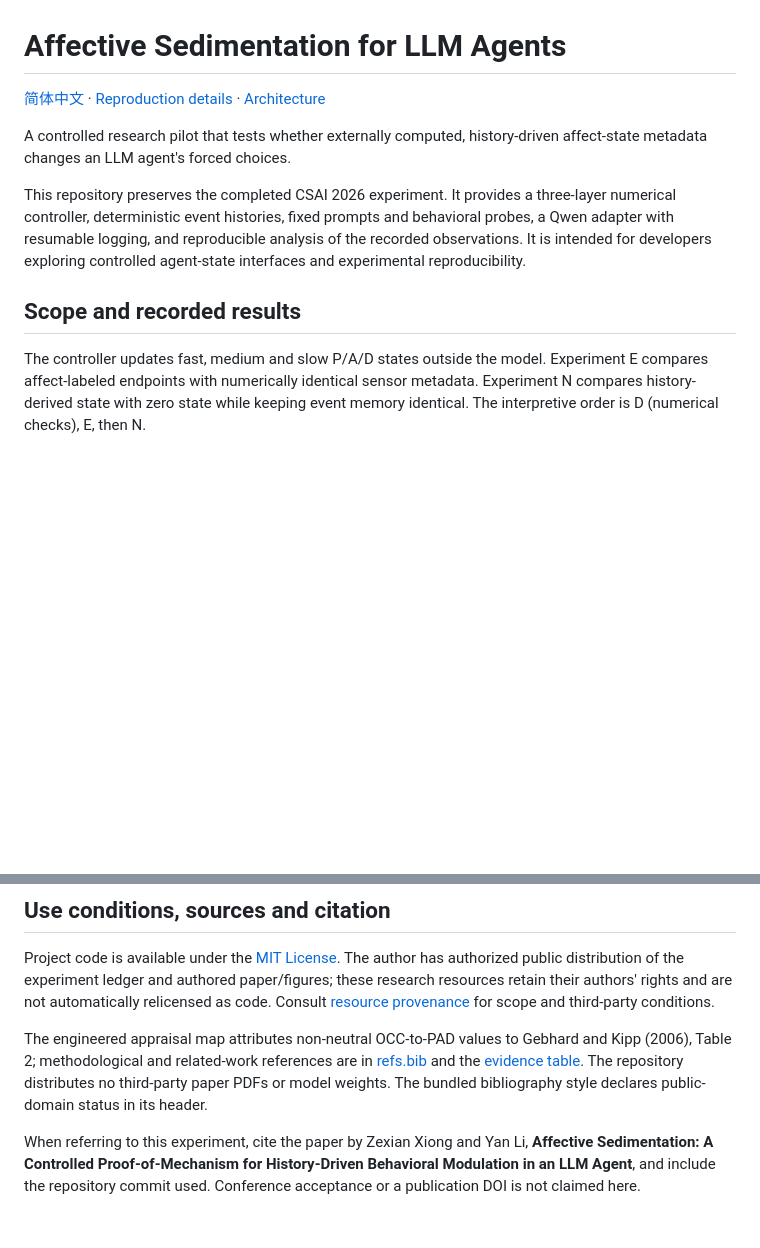
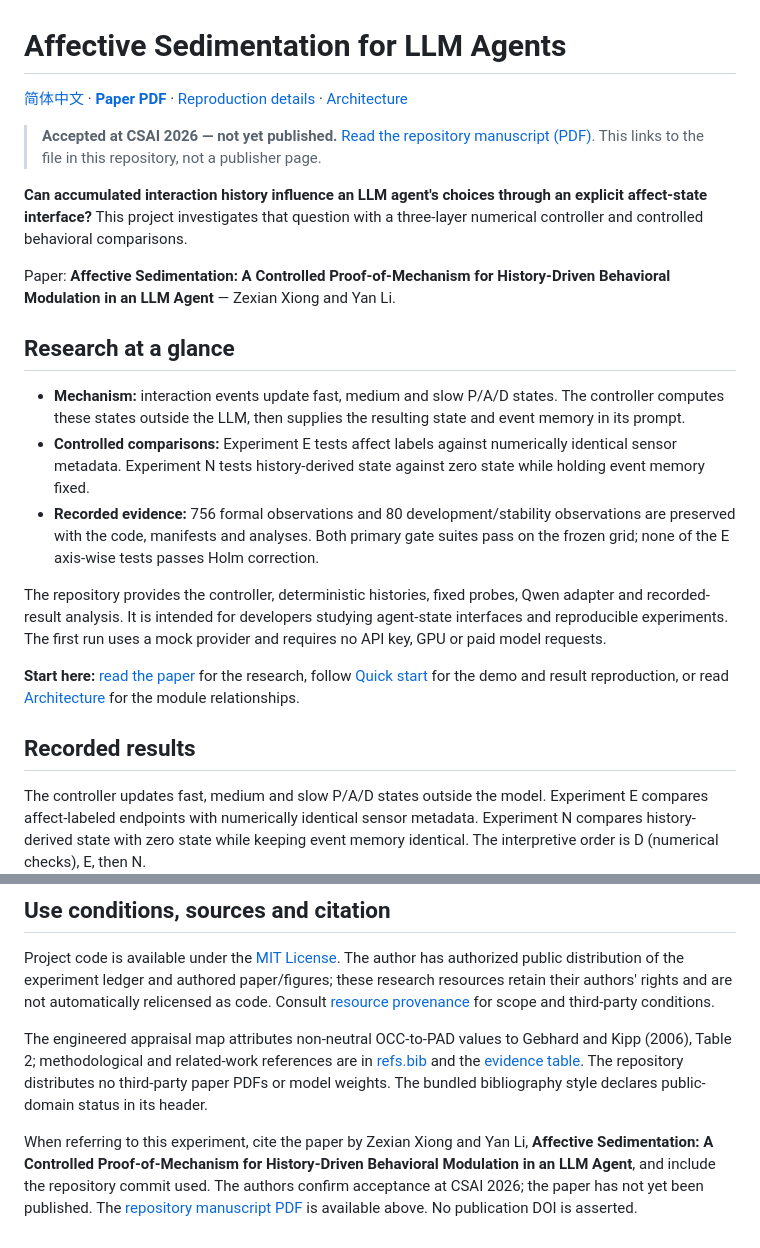
Before and after one commit to Sean-xzx/Affective-Sedimentation-LLM-Agent-CSAI-2026, a Markdown page: README.md, 2 parts joined by grey strips. Drawn GitHub-style; blank space fills up the shorter version.

Commit message:
Highlight CSAI 2026 acceptance, paper PDF and research focus

```diff
--- a/README.md
+++ b/README.md
@@ -1,12 +1,25 @@
 # Affective Sedimentation for LLM Agents
 
-[简体中文](README.zh-CN.md) · [Reproduction details](docs/REPRODUCIBILITY.md) · [Architecture](docs/ARCHITECTURE.md)
+[简体中文](README.zh-CN.md) · **[Paper PDF](paper/main.pdf)** · [Reproduction details](docs/REPRODUCIBILITY.md) · [Architecture](docs/ARCHITECTURE.md)
 
-A controlled research pilot that tests whether externally computed, history-driven affect-state metadata changes an LLM agent's forced choices.
+> **Accepted at CSAI 2026 — not yet published.**
+> [Read the repository manuscript (PDF)](paper/main.pdf). This links to the file in this repository, not a publisher page.
 
-This repository preserves the completed CSAI 2026 experiment. It provides a three-layer numerical controller, deterministic event histories, fixed prompts and behavioral probes, a Qwen adapter with resumable logging, and reproducible analysis of the recorded observations. It is intended for developers exploring controlled agent-state interfaces and experimental reproducibility.
+**Can accumulated interaction history influence an LLM agent's choices through an explicit affect-state interface?** This project investigates that question with a three-layer numerical controller and controlled behavioral comparisons.
 
-## Scope and recorded results
+Paper: **Affective Sedimentation: A Controlled Proof-of-Mechanism for History-Driven Behavioral Modulation in an LLM Agent** — Zexian Xiong and Yan Li.
+
+## Research at a glance
+
+- **Mechanism:** interaction events update fast, medium and slow P/A/D states. The controller computes these states outside the LLM, then supplies the resulting state and event memory in its prompt.
+- **Controlled comparisons:** Experiment E tests affect labels against numerically identical sensor metadata. Experiment N tests history-derived state against zero state while holding event memory fixed.
+- **Recorded evidence:** 756 formal observations and 80 development/stability observations are preserved with the code, manifests and analyses. Both primary gate suites pass on the frozen grid; none of the E axis-wise tests passes Holm correction.
+
+The repository provides the controller, deterministic histories, fixed probes, Qwen adapter and recorded-result analysis. It is intended for developers studying agent-state interfaces and reproducible experiments. The first run uses a mock provider and requires no API key, GPU or paid model requests.
+
+**Start here:** [read the paper](paper/main.pdf) for the research, follow [Quick start](#quick-start) for the demo and result reproduction, or read [Architecture](docs/ARCHITECTURE.md) for the module relationships.
+
+## Recorded results
 
 The controller updates fast, medium and slow P/A/D states outside the model. Experiment E compares affect-labeled endpoints with numerically identical sensor metadata. Experiment N compares history-derived state with zero state while keeping event memory identical. The interpretive order is D (numerical checks), E, then N.
 
@@ -132,4 +145,4 @@ Project code is available under the [MIT License](LICENSE). The author has autho
 
 The engineered appraisal map attributes non-neutral OCC-to-PAD values to Gebhard and Kipp (2006), Table 2; methodological and related-work references are in [refs.bib](paper/refs.bib) and the [evidence table](paper/LITERATURE_EVIDENCE.md). The repository distributes no third-party paper PDFs or model weights. The bundled bibliography style declares public-domain status in its header.
 
-When referring to this experiment, cite the paper by Zexian Xiong and Yan Li, **Affective Sedimentation: A Controlled Proof-of-Mechanism for History-Driven Behavioral Modulation in an LLM Agent**, and include the repository commit used. Conference acceptance or a publication DOI is not claimed here.
+When referring to this experiment, cite the paper by Zexian Xiong and Yan Li, **Affective Sedimentation: A Controlled Proof-of-Mechanism for History-Driven Behavioral Modulation in an LLM Agent**, and include the repository commit used. The authors confirm acceptance at CSAI 2026; the paper has not yet been published. The [repository manuscript PDF](paper/main.pdf) is available above. No publication DOI is asserted.
```
Also changed, not shown: README.zh-CN.md (+18 -5 lines), docs/RESOURCE_PROVENANCE.md (+1 -1 lines).
